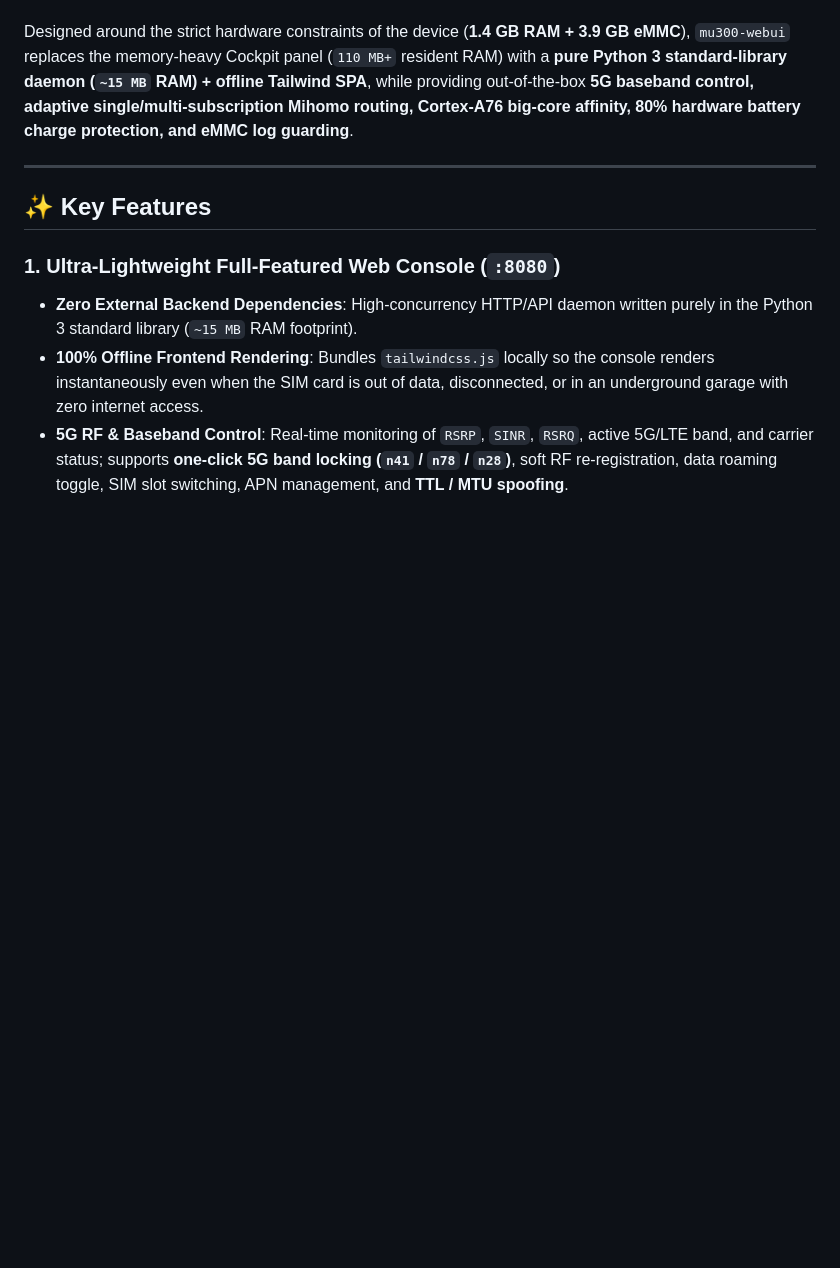
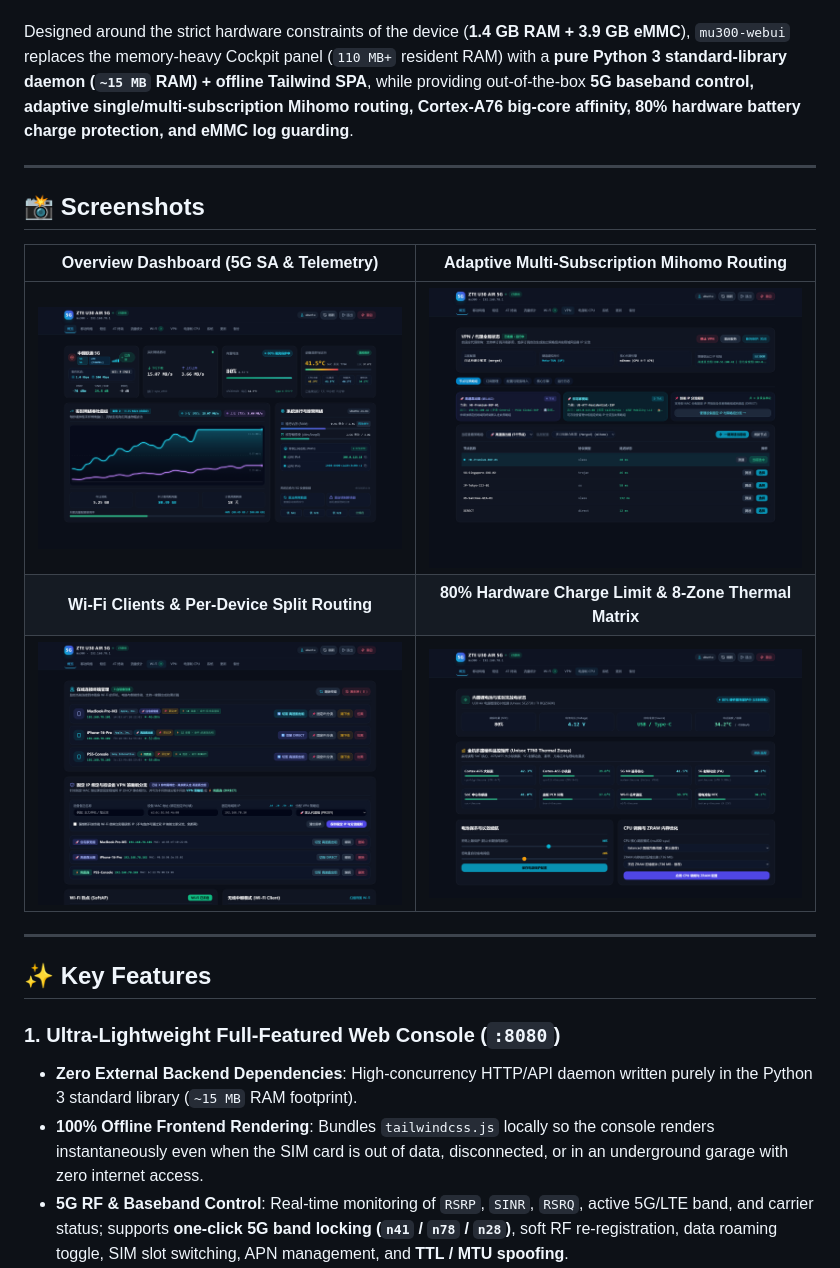
Before and after one commit to Yunsuding/mu300-webui, a Markdown page: README.md, the part around the change. Drawn GitHub-style; pictures changed too: docs/screenshots/overview.png (added), docs/screenshots/power-thermal.png (added), docs/screenshots/vpn-routing.png (added); blank space fills up the shorter version.

```diff
--- a/README.md
+++ b/README.md
@@ -5,6 +5,16 @@
 An ultra-lightweight, zero-dependency Web Console and hardware optimization suite built specifically for the **ZTE U30 Air 5G Pocket Router (Unisoc T7510 / V510)** running upstream **`mu300-linux` (Ubuntu 24.04 ARM64)**.
 
 Designed around the strict hardware constraints of the device (**1.4 GB RAM + 3.9 GB eMMC**), `mu300-webui` replaces the memory-heavy Cockpit panel (`110 MB+` resident RAM) with a **pure Python 3 standard-library daemon (`~15 MB` RAM) + offline Tailwind SPA**, while providing out-of-the-box **5G baseband control, adaptive single/multi-subscription Mihomo routing, Cortex-A76 big-core affinity, 80% hardware battery charge protection, and eMMC log guarding**.
+
+---
+
+## 📸 Screenshots
+
+| **Overview Dashboard (5G SA & Telemetry)** | **Adaptive Multi-Subscription Mihomo Routing** |
+| :---: | :---: |
+| ![Overview Dashboard](./docs/screenshots/overview.png) | ![VPN Multi-Subscription Routing](./docs/screenshots/vpn-routing.png) |
+| **Wi-Fi Clients & Per-Device Split Routing** | **80% Hardware Charge Limit & 8-Zone Thermal Matrix** |
+| ![Wi-Fi Clients & Policy Binding](./docs/screenshots/wifi-clients.png) | ![Power & 8-Zone Thermal Matrix](./docs/screenshots/power-thermal.png) |
 
 ---
 
```
Also changed, not shown: README_CN.md (+10 -0 lines).
